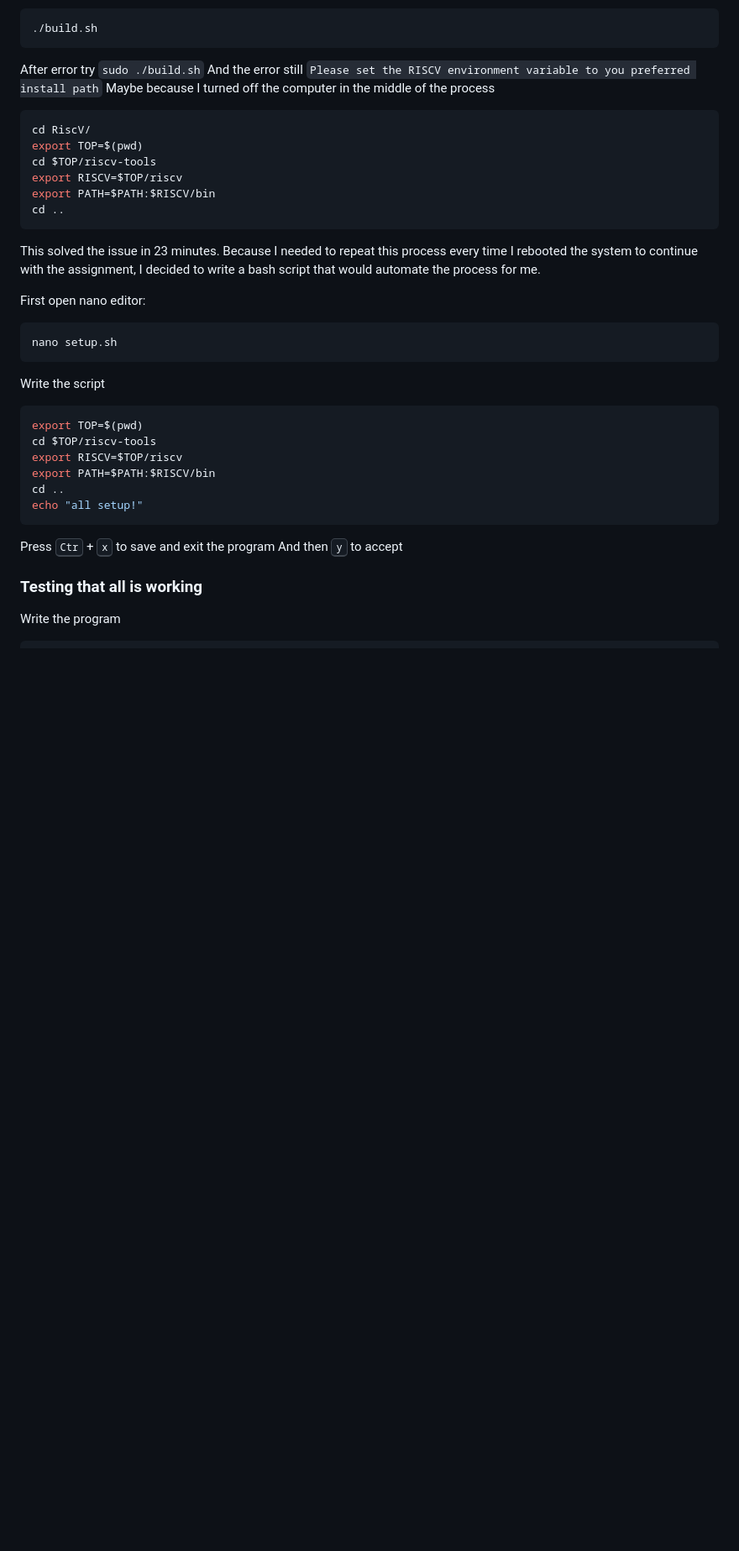
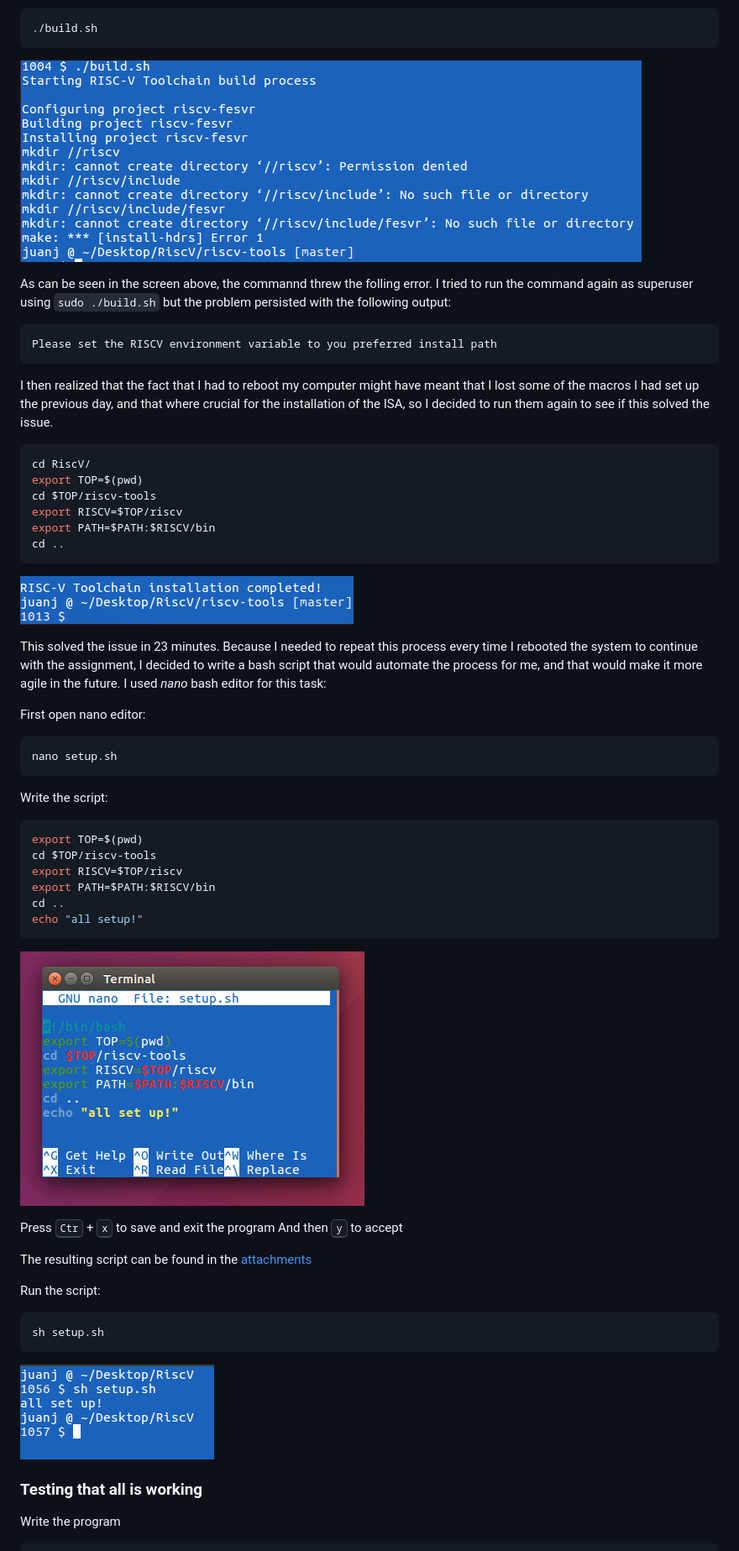
Before and after one commit to juanjoneri/Bazaar, a Markdown page: RISC V/instructions.md, the part around the change printed below. Shown: that part at 84% size. Rendered like a GitHub page; blank space fills up the shorter version.

Commit message:
nano script

````diff
--- a/RISC V/instructions.md
+++ b/RISC V/instructions.md
@@ -82,9 +94,16 @@ With everything else set up, run the build script.
 ./build.sh
 ```
 
-After error try `sudo ./build.sh`
-And the error still `Please set the RISCV environment variable to you preferred install path`
-Maybe because I turned off the computer in the middle of the process
+![ubuntu](./Screens/4error.PNG)
+
+As can be seen in the screen above, the commannd threw the folling error.
+I tried to run the command again as superuser using `sudo ./build.sh` but the problem persisted with the following output:
+
+```
+Please set the RISCV environment variable to you preferred install path
+```
+
+I then realized that the fact that I had to reboot my computer might have meant that I lost some of the macros I had set up the previous day, and that where crucial for the installation of the ISA, so I decided to run them again to see if this solved the issue.
 
 ```bash
 cd RiscV/
@@ -95,15 +114,17 @@ export PATH=$PATH:$RISCV/bin
 cd ..
 ```
 
+![ubuntu](./Screens/4solved.PNG)
+
 This solved the issue in 23 minutes.
-Because I needed to repeat this process every time I rebooted the system to continue with the assignment, I decided to write a bash script that would automate the process for me.
+Because I needed to repeat this process every time I rebooted the system to continue with the assignment, I decided to write a bash script that would automate the process for me, and that would make it more agile in the future. I used *nano* bash editor for this task:
 
 First open nano editor:
 ```bash
 nano setup.sh
 ```
 
-Write the script
+Write the script:
 ```bash
 export TOP=$(pwd)
 cd $TOP/riscv-tools
@@ -113,8 +134,19 @@ cd ..
 echo "all setup!"
 ```
 
+![ubuntu](./Screens/scriptnano.PNG)
+
 Press <kbd>Ctr</kbd> + <kbd>x</kbd> to save and exit the program
 And then <kbd>y</kbd> to accept
+
+The resulting script can be found in the [attachments](./setup.sh)
+
+Run the script:
+```bash
+sh setup.sh
+```
+
+![ubuntu](./Screens/script.PNG)
 
 ### Testing that all is working
 Write the program
````
Also changed, not shown: other parts of RISC V/instructions.md (+22 -10 lines), RISC V/Screens/long.PNG (renamed from RISC V/Screens/2.PNG), RISC V/Screens/variable.PNG (renamed from RISC V/Screens/3.PNG).
